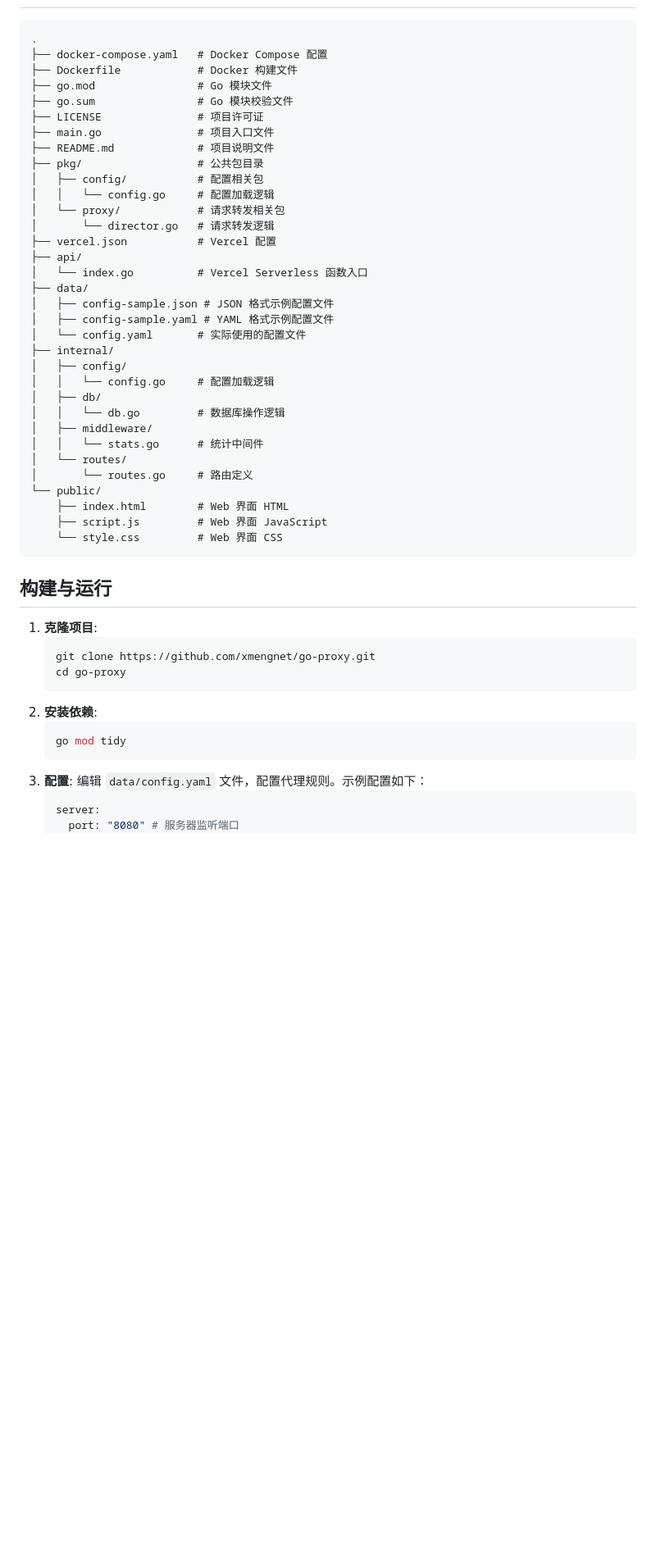
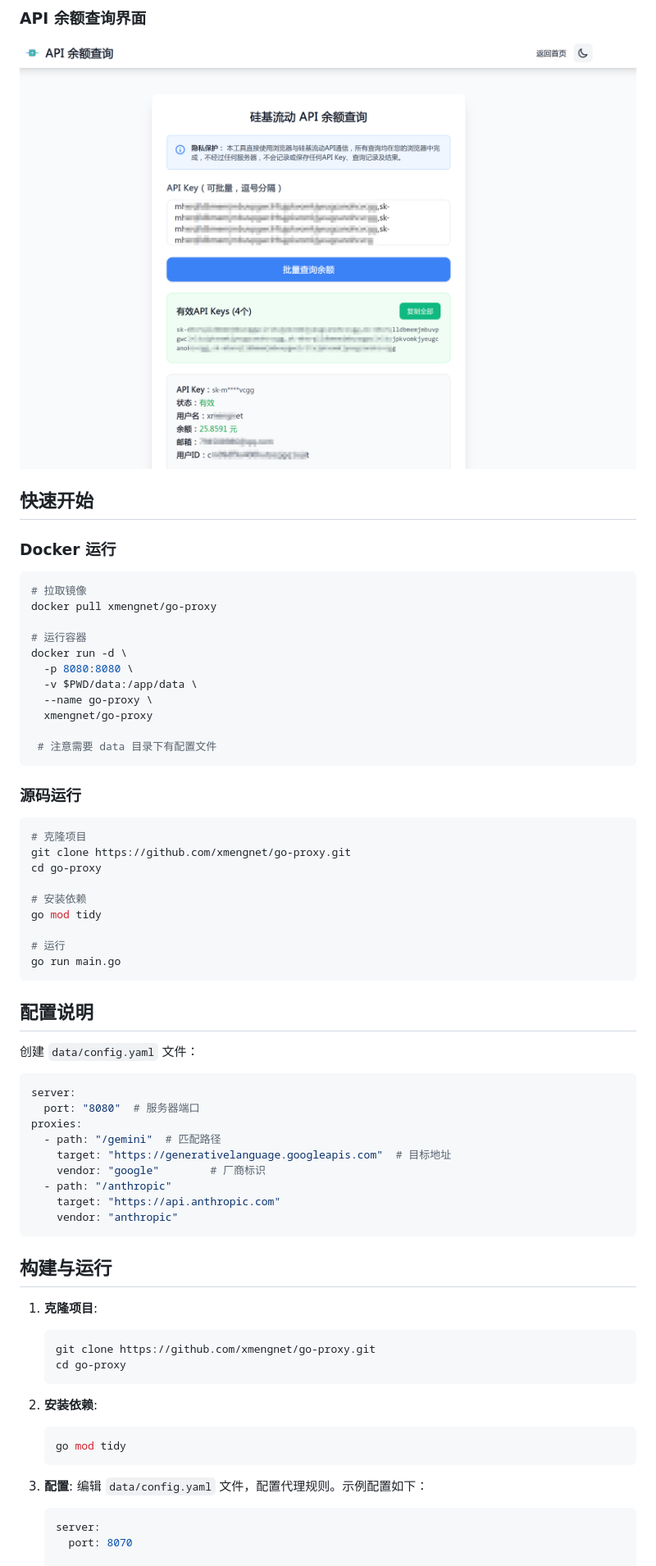
Before and after one commit to xmengnet/go-proxy, a Markdown page: README.md, the part around the change printed below. Shown: that part at 82% size. Drawn GitHub-style; pictures changed too: images/balance.png (added); blank space fills up the shorter version.

````diff
--- a/README.md
+++ b/README.md
@@ -22,38 +21,54 @@
 
+### API 余额查询界面
+![余额查询界面](images/balance.png)
+
+
+## 快速开始
+
+### Docker 运行
+
+```bash
+# 拉取镜像
+docker pull xmengnet/go-proxy
+
+# 运行容器
+docker run -d \
+  -p 8080:8080 \
+  -v $PWD/data:/app/data \
+  --name go-proxy \
+  xmengnet/go-proxy
+
+ # 注意需要 data 目录下有配置文件
 ```
-.
-├── docker-compose.yaml   # Docker Compose 配置
-├── Dockerfile            # Docker 构建文件
-├── go.mod                # Go 模块文件
-├── go.sum                # Go 模块校验文件
-├── LICENSE               # 项目许可证
-├── main.go               # 项目入口文件
-├── README.md             # 项目说明文件
-├── pkg/                  # 公共包目录
-│   ├── config/           # 配置相关包
-│   │   └── config.go     # 配置加载逻辑
-│   └── proxy/            # 请求转发相关包
-│       └── director.go   # 请求转发逻辑
-├── vercel.json           # Vercel 配置
-├── api/
-│   └── index.go          # Vercel Serverless 函数入口
-├── data/
-│   ├── config-sample.json # JSON 格式示例配置文件
-│   ├── config-sample.yaml # YAML 格式示例配置文件
-│   └── config.yaml       # 实际使用的配置文件
-├── internal/
-│   ├── config/
-│   │   └── config.go     # 配置加载逻辑
-│   ├── db/
-│   │   └── db.go         # 数据库操作逻辑
-│   ├── middleware/
-│   │   └── stats.go      # 统计中间件
-│   └── routes/
-│       └── routes.go     # 路由定义
-└── public/
-    ├── index.html        # Web 界面 HTML
-    ├── script.js         # Web 界面 JavaScript
-    └── style.css         # Web 界面 CSS
+
+### 源码运行
+
+```bash
+# 克隆项目
+git clone https://github.com/xmengnet/go-proxy.git
+cd go-proxy
+
+# 安装依赖
+go mod tidy
+
+# 运行
+go run main.go
+```
+
+## 配置说明
+
+创建 `data/config.yaml` 文件：
+
+```yaml
+server:
+  port: "8080"  # 服务器端口
+proxies:
+  - path: "/gemini"  # 匹配路径
+    target: "https://generativelanguage.googleapis.com"  # 目标地址
+    vendor: "google"        # 厂商标识
+  - path: "/anthropic"
+    target: "https://api.anthropic.com"
+    vendor: "anthropic"
 ```
 
 ## 构建与运行
@@ -69,7 +84,9 @@
     ```
 3.  **配置**:
     编辑 `data/config.yaml` 文件，配置代理规则。示例配置如下：
+
     ```yaml
     server:
-      port: "8080" # 服务器监听端口
+      port: 8070
+
     proxies:
````
Also changed, not shown: other parts of README.md (+34 -39 lines), images/dashboard-dark.png (added), images/dashboard-light.png (added), 2 other files.
